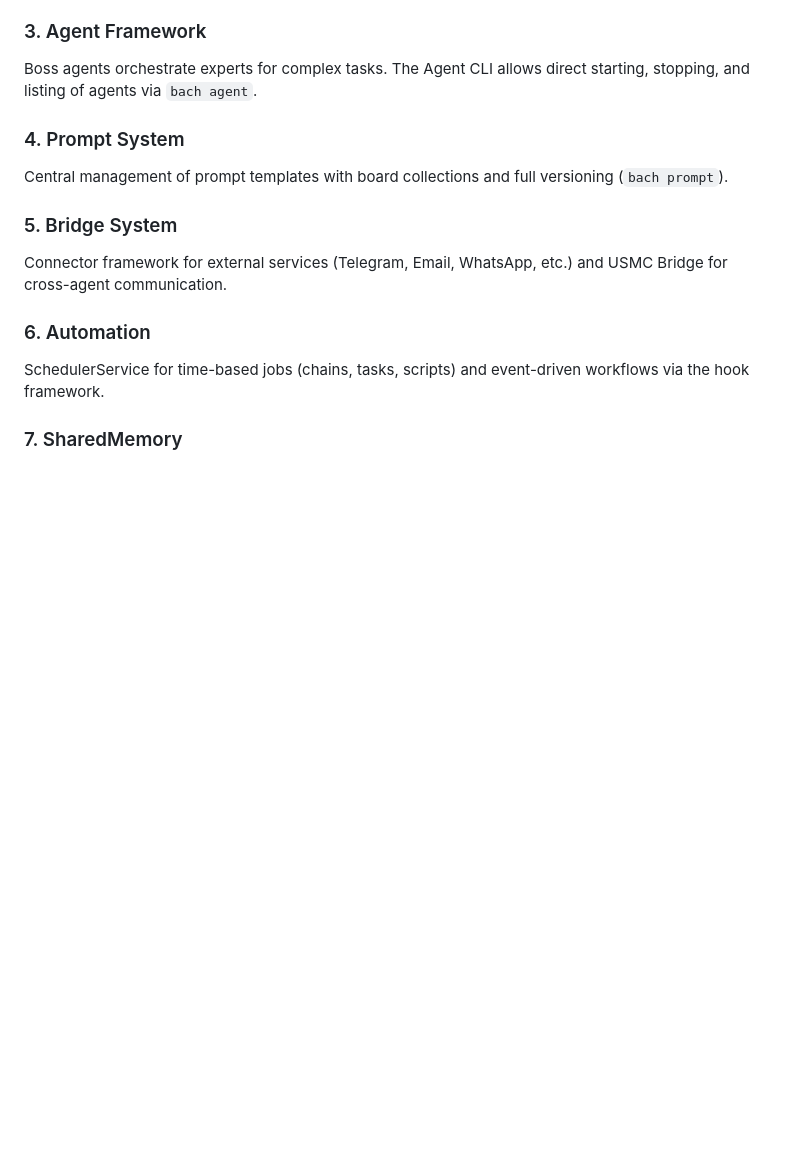
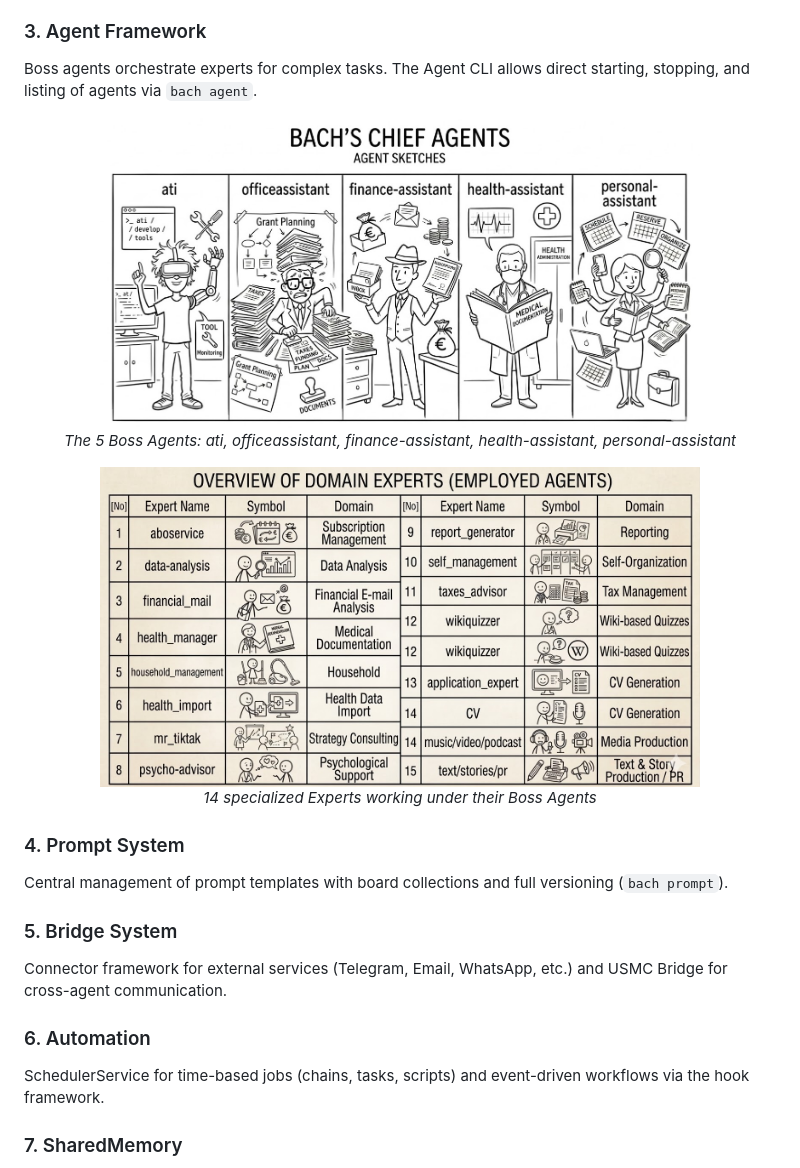
Before and after one commit to lukisch/bach, a Markdown page: README.md, the part around the change. GitHub-like rendering; pictures changed too: sketch_bach_boss_agents.jpg (added), sketch_fachexperten_en_new.jpg (added); blank space fills up the shorter version.

```diff
--- a/README.md
+++ b/README.md
@@ -94,6 +94,16 @@ Structured memory system with Facts, Lessons, and automatic consolidation (5 mem
 ### 3. Agent Framework
 Boss agents orchestrate experts for complex tasks. The Agent CLI allows direct starting, stopping, and listing of agents via `bach agent`.
 
+<p align="center">
+  <img src="sketch_bach_boss_agents.jpg" alt="BACH Boss Agents" width="600"><br>
+  <i>The 5 Boss Agents: ati, officeassistant, finance-assistant, health-assistant, personal-assistant</i>
+</p>
+
+<p align="center">
+  <img src="sketch_fachexperten_en_new.jpg" alt="BACH Experts" width="600"><br>
+  <i>14 specialized Experts working under their Boss Agents</i>
+</p>
+
 ### 4. Prompt System
 Central management of prompt templates with board collections and full versioning (`bach prompt`).
 
```
Also changed, not shown: README.de.md (+10 -0 lines).
